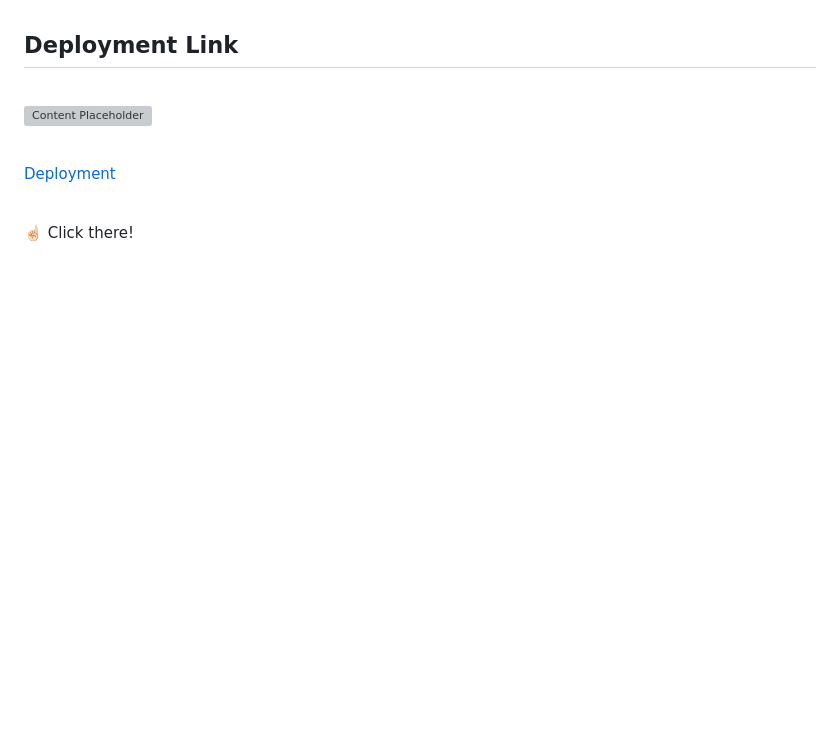
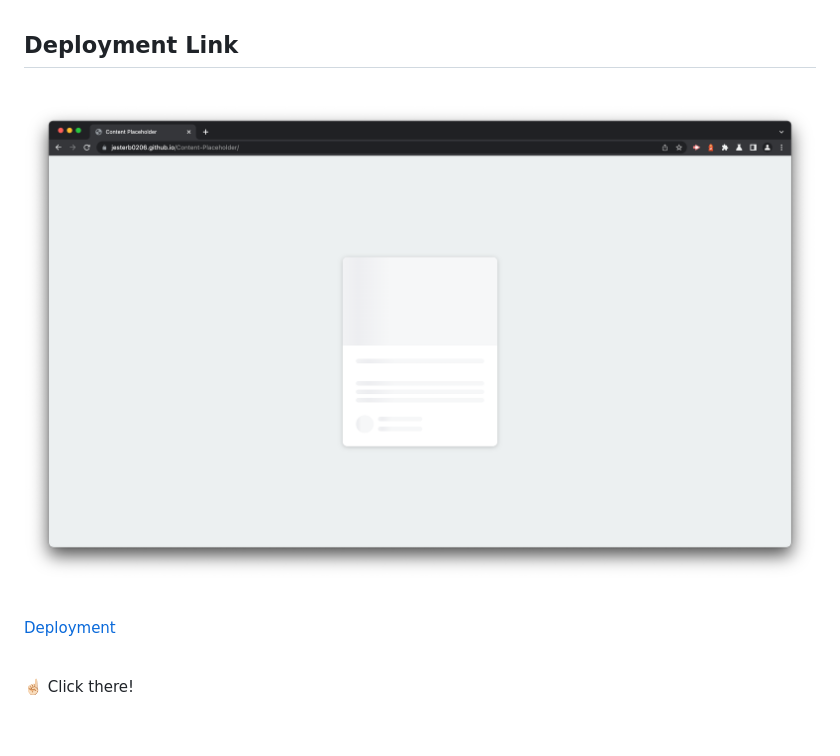
Before and after one commit to jesterb0206/Content-Placeholder, a Markdown page: README.md, the part around the change printed below. Rendered like a GitHub page; pictures changed too: images/content-placeholder.png (added); blank space fills up the shorter version; grey boxes are pictures that could not be loaded.

Commit message:
Added Deployment Link to README

```diff
--- a/README.md
+++ b/README.md
@@ -15,7 +15,7 @@
 
 <br>
 
-![Content Placeholder]()
+![Content Placeholder](images/content-placeholder.png)
 
 <br>
 
```
Also changed, not shown: other parts of README.md (+1 -1 lines).
